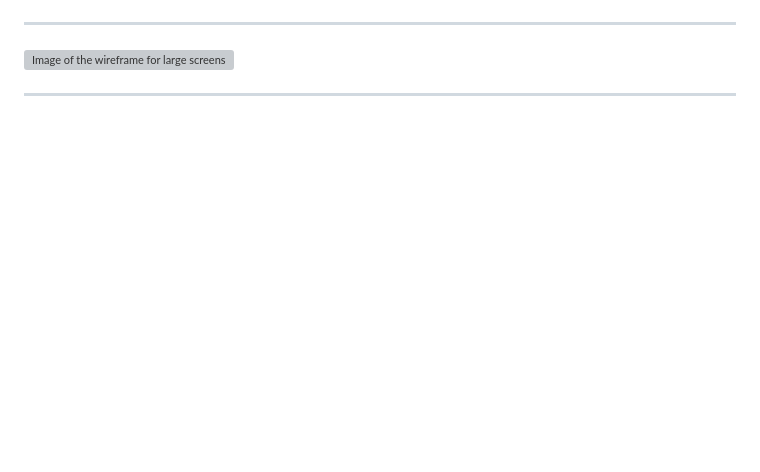
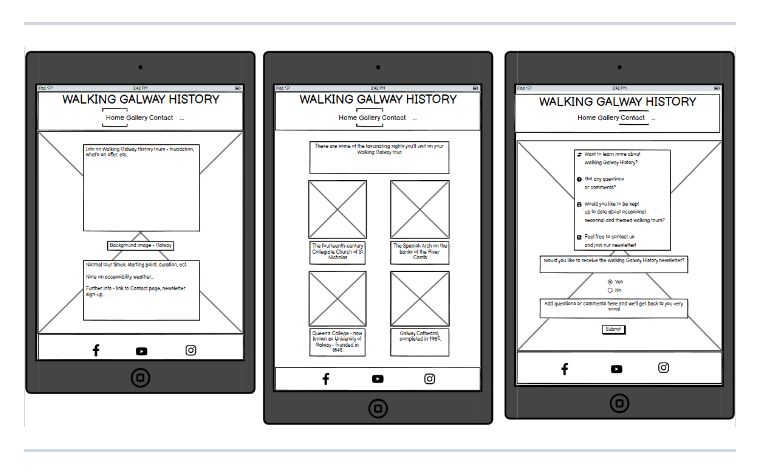
Before and after one commit to niallpcarroll/walking-galway-history, a Markdown page: README.md, the part around the change printed below. Drawn GitHub-style; pictures changed too: assets/readme-images/tablet_wireframe.png (added); blank space fills up the shorter version; grey boxes are pictures that could not be loaded.

Commit message:
Add image of tablet wireframe to README.md

```diff
--- a/README.md
+++ b/README.md
@@ -77,5 +77,5 @@ These were the original ideas for the three different sections:
 
 ![Image of the wireframe for mobiles](/assets/readme-images/Mobile_Wireframe.png)
 ***
-![Image of the wireframe for large screens](assets/images/)
+![Image of the wireframe for tablets](/assets/readme-images/tablet_wireframe.png)
 ***
```
Also changed, not shown: other parts of README.md (+1 -1 lines).
